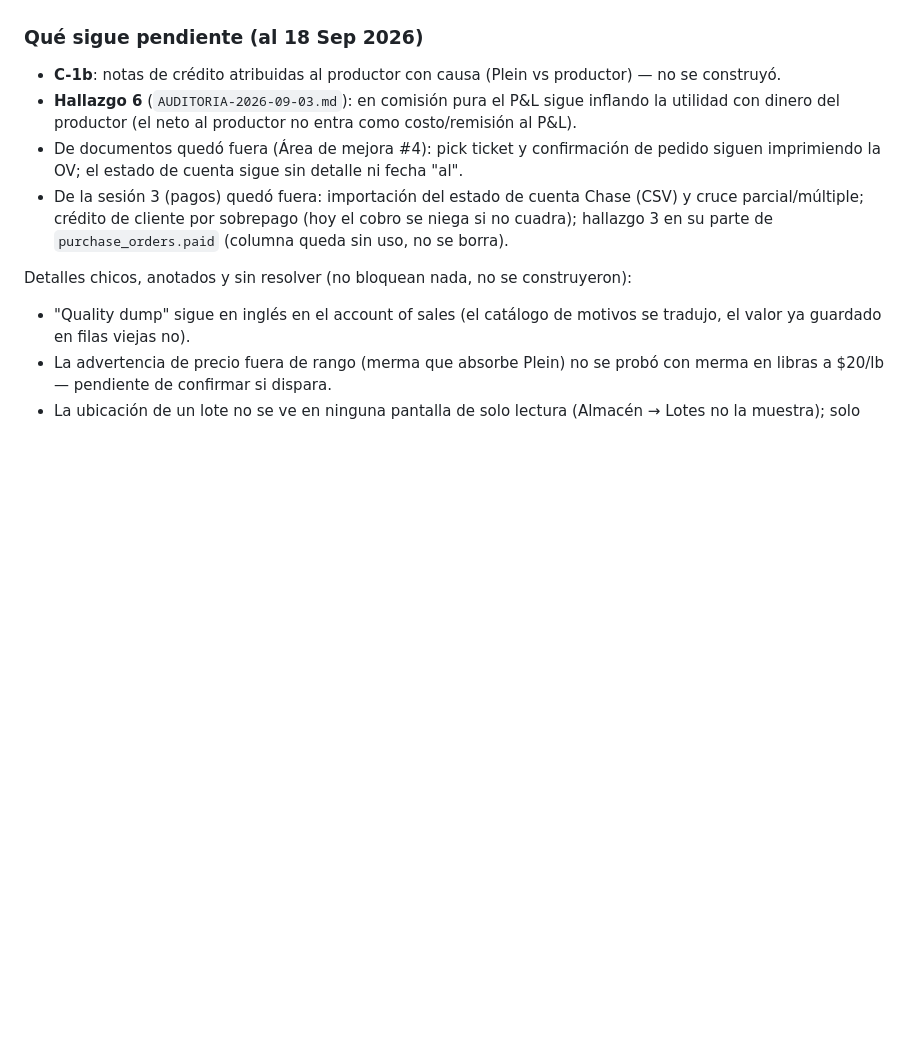
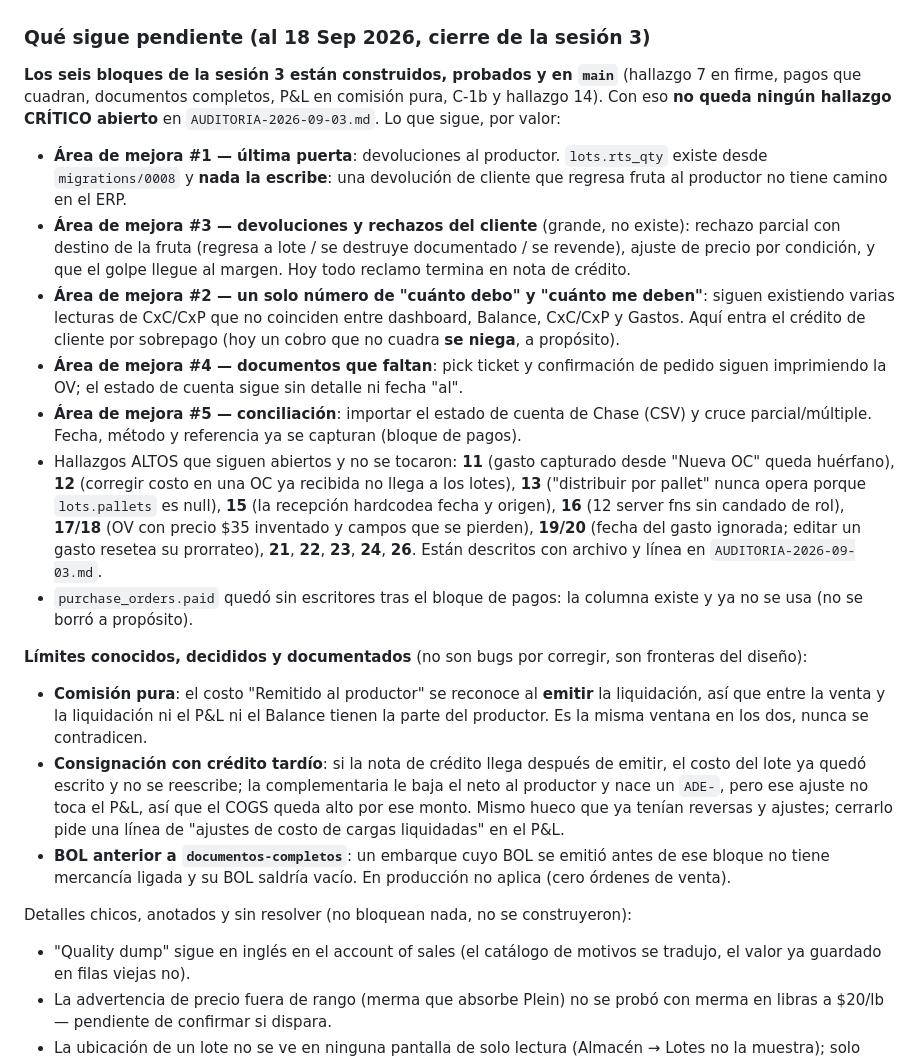
Before and after one commit to mickyarambula/cosecha, a Markdown page: HANDOFF.md, the part around the change. Drawn GitHub-style; blank space fills up the shorter version.

Commit message:
Corrige la lista de pendientes: C-1b y el hallazgo 6 SÍ se construyeron
La sección "Qué sigue pendiente" se quedó con el texto de media sesión y
seguía diciendo que C-1b y el hallazgo 6 no se habían construido, cuando los
dos se cerraron y publicaron el mismo día. Es justo el error que CLAUDE.md
manda evitar: que el próximo chat lea números y pendientes viejos.

Queda la lista real al cierre de la sesión 3: ningún hallazgo CRÍTICO abierto;
las cinco áreas de mejora con lo que falta de cada una; los hallazgos ALTOS que
no se tocaron, con su número; y los tres límites conocidos que se decidieron a
propósito (ventana entre venta y liquidación en comisión pura, COGS de
consignación con crédito tardío, y el BOL anterior al bloque de documentos).

Co-Authored-By: Claude Opus 5 <noreply@anthropic.com>
Claude-Session: https://claude.ai/code/session_01HmNvTkw257HHaTK64U6zEo

```diff
--- a/HANDOFF.md
+++ b/HANDOFF.md
@@ -120,12 +120,45 @@ Migración de documentos: `0041_documentos_completos` — `invoice_lines.pack_st
 
 Migración de la parte de pagos: `0040_pagos_metodo_referencia` — dos columnas nullable en `cash_movements` (`method`, `reference`); no toca filas. Verificado en Chrome contra base local (29/29): cobro de 100 con cheque y referencia; cuatro cobros negados (monto ≠ aplicado, más que el saldo, factura de otro cliente, factura repetida) que no tocaron nada; dos parciales de 30 cierran una factura de 60; cancelar el cobro regresa el saldo; la OC ya no aparece en Gastos ni se puede pagar desde ahí; gasto de 200 negado a 250 / a otro proveedor / con monto distinto, pagado con Wire y referencia; FAC- de 300 pagada en CxP con fecha, método y referencia; Chase cuadra en cada paso. Anclas iguales antes/después con la migración aplicada. Decisión de producto: un cobro que no cuadra con lo aplicado **se niega** (no nace crédito de cliente por sobrepago — eso es el Área de mejora #2, no construida).
 
-### Qué sigue pendiente (al 18 Sep 2026)
+### Qué sigue pendiente (al 18 Sep 2026, cierre de la sesión 3)
 
-- **C-1b**: notas de crédito atribuidas al productor con causa (Plein vs productor) — no se construyó.
-- **Hallazgo 6** (`AUDITORIA-2026-09-03.md`): en comisión pura el P&L sigue inflando la utilidad con dinero del productor (el neto al productor no entra como costo/remisión al P&L).
-- De documentos quedó fuera (Área de mejora #4): pick ticket y confirmación de pedido siguen imprimiendo la OV; el estado de cuenta sigue sin detalle ni fecha "al".
-- De la sesión 3 (pagos) quedó fuera: importación del estado de cuenta Chase (CSV) y cruce parcial/múltiple; crédito de cliente por sobrepago (hoy el cobro se niega si no cuadra); hallazgo 3 en su parte de `purchase_orders.paid` (columna queda sin uso, no se borra).
+**Los seis bloques de la sesión 3 están construidos, probados y en `main`** (hallazgo 7 en firme, pagos
+que cuadran, documentos completos, P&L en comisión pura, C-1b y hallazgo 14). Con eso **no queda ningún
+hallazgo CRÍTICO abierto** en `AUDITORIA-2026-09-03.md`. Lo que sigue, por valor:
+
+- **Área de mejora #1 — última puerta**: devoluciones al productor. `lots.rts_qty` existe desde
+  `migrations/0008` y **nada la escribe**: una devolución de cliente que regresa fruta al productor no
+  tiene camino en el ERP.
+- **Área de mejora #3 — devoluciones y rechazos del cliente** (grande, no existe): rechazo parcial con
+  destino de la fruta (regresa a lote / se destruye documentado / se revende), ajuste de precio por
+  condición, y que el golpe llegue al margen. Hoy todo reclamo termina en nota de crédito.
+- **Área de mejora #2 — un solo número de "cuánto debo" y "cuánto me deben"**: siguen existiendo varias
+  lecturas de CxC/CxP que no coinciden entre dashboard, Balance, CxC/CxP y Gastos. Aquí entra el
+  crédito de cliente por sobrepago (hoy un cobro que no cuadra **se niega**, a propósito).
+- **Área de mejora #4 — documentos que faltan**: pick ticket y confirmación de pedido siguen imprimiendo
+  la OV; el estado de cuenta sigue sin detalle ni fecha "al".
+- **Área de mejora #5 — conciliación**: importar el estado de cuenta de Chase (CSV) y cruce
+  parcial/múltiple. Fecha, método y referencia ya se capturan (bloque de pagos).
+- Hallazgos ALTOS que siguen abiertos y no se tocaron: **11** (gasto capturado desde "Nueva OC" queda
+  huérfano), **12** (corregir costo en una OC ya recibida no llega a los lotes), **13** ("distribuir por
+  pallet" nunca opera porque `lots.pallets` es null), **15** (la recepción hardcodea fecha y origen),
+  **16** (12 server fns sin candado de rol), **17/18** (OV con precio $35 inventado y campos que se
+  pierden), **19/20** (fecha del gasto ignorada; editar un gasto resetea su prorrateo), **21**, **22**,
+  **23**, **24**, **26**. Están descritos con archivo y línea en `AUDITORIA-2026-09-03.md`.
+- `purchase_orders.paid` quedó sin escritores tras el bloque de pagos: la columna existe y ya no se usa
+  (no se borró a propósito).
+
+**Límites conocidos, decididos y documentados** (no son bugs por corregir, son fronteras del diseño):
+
+- **Comisión pura**: el costo "Remitido al productor" se reconoce al **emitir** la liquidación, así que
+  entre la venta y la liquidación ni el P&L ni el Balance tienen la parte del productor. Es la misma
+  ventana en los dos, nunca se contradicen.
+- **Consignación con crédito tardío**: si la nota de crédito llega después de emitir, el costo del lote
+  ya quedó escrito y no se reescribe; la complementaria le baja el neto al productor y nace un `ADE-`,
+  pero ese ajuste no toca el P&L, así que el COGS queda alto por ese monto. Mismo hueco que ya tenían
+  reversas y ajustes; cerrarlo pide una línea de "ajustes de costo de cargas liquidadas" en el P&L.
+- **BOL anterior a `documentos-completos`**: un embarque cuyo BOL se emitió antes de ese bloque no tiene
+  mercancía ligada y su BOL saldría vacío. En producción no aplica (cero órdenes de venta).
 
 Detalles chicos, anotados y sin resolver (no bloquean nada, no se construyeron):
 - "Quality dump" sigue en inglés en el account of sales (el catálogo de motivos se tradujo, el valor ya guardado en filas viejas no).
```
